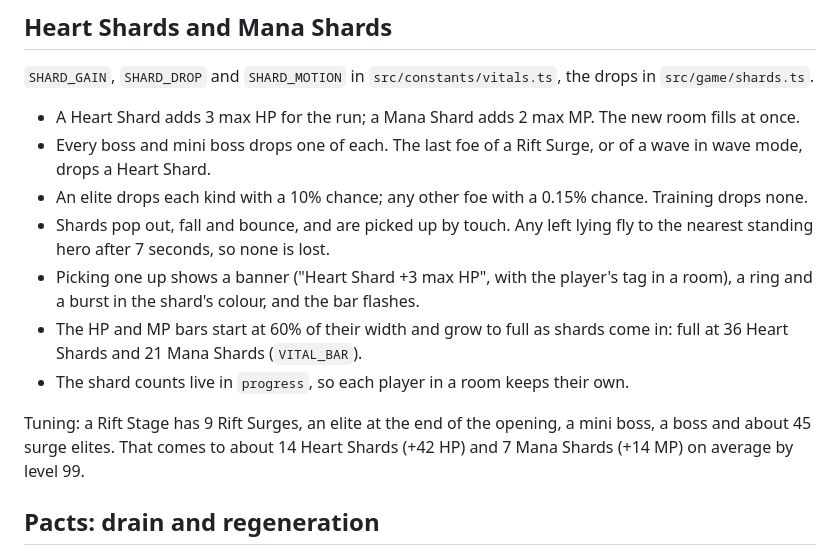
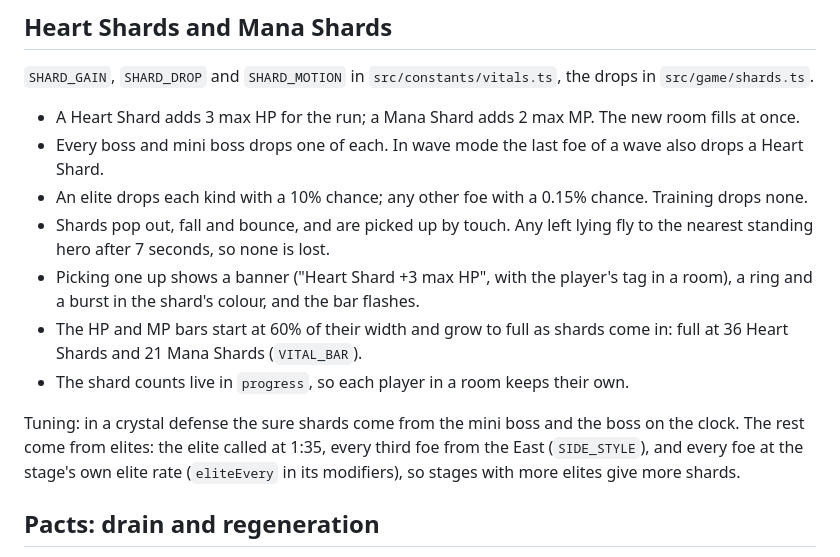
Before and after one commit to SainyTK/warpblade, a Markdown page: docs/growth-design.md, the part around the change. GitHub-like rendering.

```diff
--- a/docs/growth-design.md
+++ b/docs/growth-design.md
@@ -62,15 +62,15 @@ A Fusion's name stays ??? on cards and in the Codex until the player has made it
 `SHARD_GAIN`, `SHARD_DROP` and `SHARD_MOTION` in `src/constants/vitals.ts`, the drops in `src/game/shards.ts`.
 
 - A Heart Shard adds 3 max HP for the run; a Mana Shard adds 2 max MP. The new room fills at once.
-- Every boss and mini boss drops one of each. The last foe of a Rift Surge, or of a wave in wave mode, drops a Heart Shard.
+- Every boss and mini boss drops one of each. In wave mode the last foe of a wave also drops a Heart Shard.
 - An elite drops each kind with a 10% chance; any other foe with a 0.15% chance. Training drops none.
 - Shards pop out, fall and bounce, and are picked up by touch. Any left lying fly to the nearest standing hero after 7 seconds, so none is lost.
 - Picking one up shows a banner ("Heart Shard +3 max HP", with the player's tag in a room), a ring and a burst in the shard's colour, and the bar flashes.
 - The HP and MP bars start at 60% of their width and grow to full as shards come in: full at 36 Heart Shards and 21 Mana Shards (`VITAL_BAR`).
 - The shard counts live in `progress`, so each player in a room keeps their own.
 
-Tuning: a Rift Stage has 9 Rift Surges, an elite at the end of the opening, a mini boss, a boss and about 45 surge elites.
-That comes to about 14 Heart Shards (+42 HP) and 7 Mana Shards (+14 MP) on average by level 99.
+Tuning: in a crystal defense the sure shards come from the mini boss and the boss on the clock.
+The rest come from elites: the elite called at 1:35, every third foe from the East (`SIDE_STYLE`), and every foe at the stage's own elite rate (`eliteEvery` in its modifiers), so stages with more elites give more shards.
 
 ## Pacts: drain and regeneration
 
```
Also changed, not shown: README.md (+5 -5 lines), docs/media/shot-late-build.png (added), docs/media/shot-surge.png (deleted), docs/media/stage-veil.png, 1 other file.
